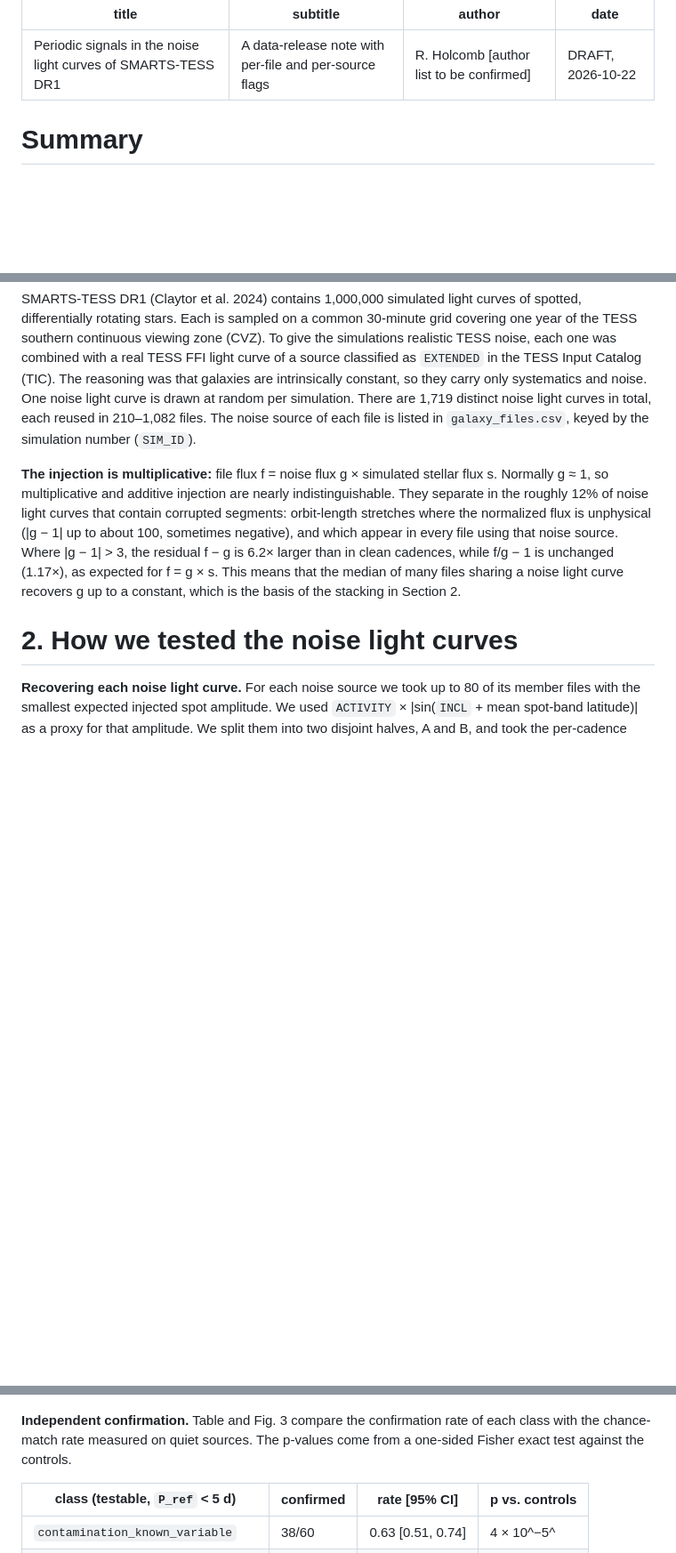
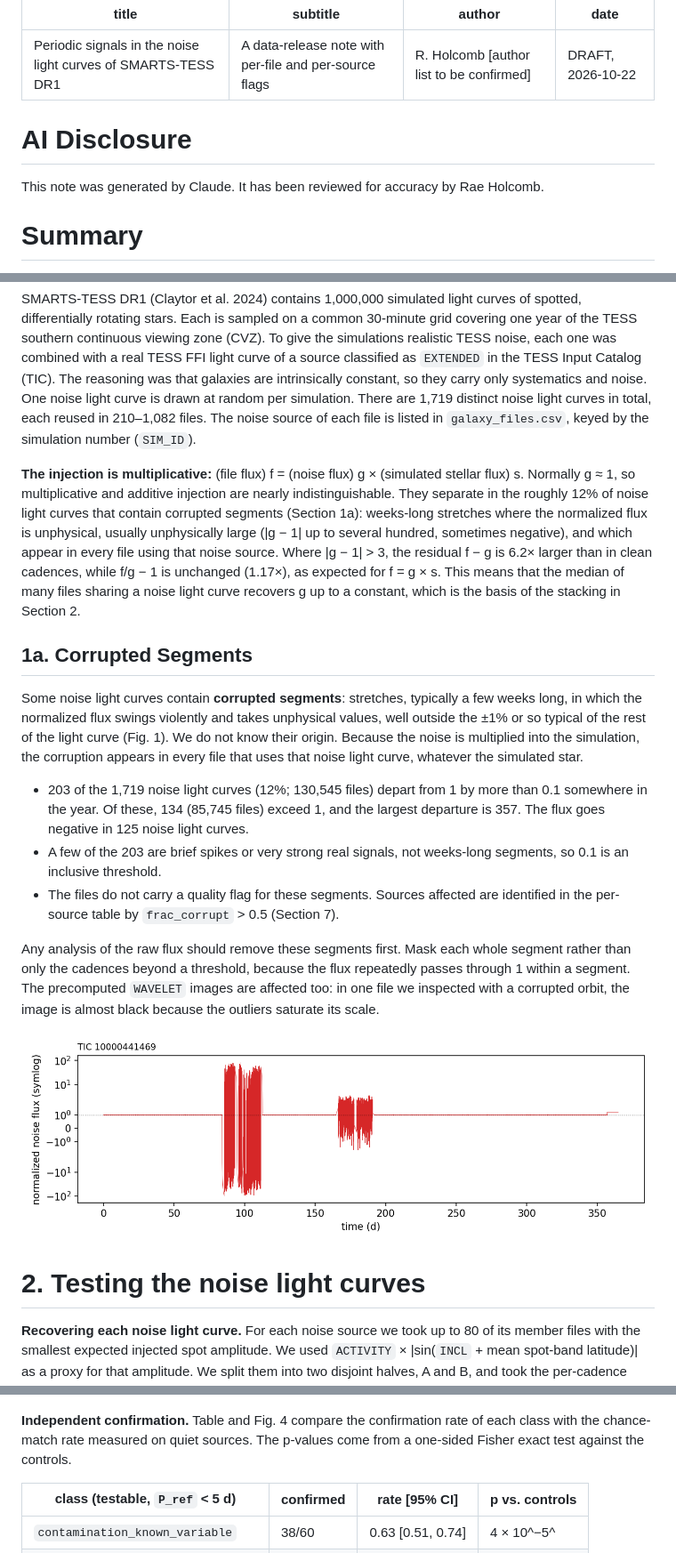
Before and after one commit to rae-holcomb/ss_redevelopment, a Markdown page: docs/smarts_release_note/smarts_noise_source_note.md, 3 parts joined by grey strips. Shown at 89% size. Rendered like a GitHub page; pictures changed too: docs/smarts_release_note/figures/fig_corrupted_segments.png (added); blank space fills up the shorter version.

```diff
--- a/docs/smarts_release_note/smarts_noise_source_note.md
+++ b/docs/smarts_release_note/smarts_noise_source_note.md
@@ -4,6 +4,9 @@ subtitle: "A data-release note with per-file and per-source flags"
 author: "R. Holcomb [author list to be confirmed]"
 date: "DRAFT, 2026-10-22"
 ---
+# AI Disclosure
+
+This note was generated by Claude. It has been reviewed for accuracy by Rae Holcomb.
 
 # Summary
 
@@ -45,17 +48,40 @@ are 1,719 distinct noise light curves in total, each reused in 210–1,082 files
 The noise source of each file is listed in `galaxy_files.csv`, keyed by the
 simulation number (`SIM_ID`).
 
-**The injection is multiplicative:** file flux f = noise flux g × simulated stellar
-flux s. Normally g ≈ 1, so multiplicative and additive injection are nearly
+**The injection is multiplicative:** (file flux) f = (noise flux) g × (simulated stellar
+flux) s. Normally g ≈ 1, so multiplicative and additive injection are nearly
 indistinguishable. They separate in the roughly 12% of noise light curves that contain
-corrupted segments: orbit-length stretches where the normalized flux is unphysical
-(|g − 1| up to about 100, sometimes negative), and which appear in every file using
-that noise source. Where |g − 1| > 3, the residual f − g is 6.2× larger than in clean
+corrupted segments (Section 1a): weeks-long stretches where the normalized flux is unphysical, usually unphysically large (|g − 1| up to several hundred, sometimes negative), and which appear in every
+file using that noise source. Where |g − 1| > 3, the residual f − g is 6.2× larger than in clean
 cadences, while f/g − 1 is unchanged (1.17×), as expected for f = g × s. This means
 that the median of many files sharing a noise light curve recovers g up to a constant,
 which is the basis of the stacking in Section 2.
 
-# 2. How we tested the noise light curves
+## 1a. Corrupted Segments
+
+Some noise light curves contain **corrupted segments**: stretches, typically a few
+weeks long, in which the normalized flux swings violently and takes unphysical values,
+well outside the ±1% or so typical of the rest of the light curve (Fig. 1). We do not
+know their origin. Because the noise is multiplied into the simulation, the corruption
+appears in every file that uses that noise light curve, whatever the simulated star.
+
+- 203 of the 1,719 noise light curves (12%; 130,545 files) depart from 1 by more than
+  0.1 somewhere in the year. Of these, 134 (85,745 files) exceed 1, and the largest
+  departure is 357. The flux goes negative in 125 noise light curves.
+- A few of the 203 are brief spikes or very strong real signals, not weeks-long
+  segments, so 0.1 is an inclusive threshold.
+- The files do not carry a quality flag for these segments. Sources affected are
+  identified in the per-source table by `frac_corrupt` > 0.5 (Section 7).
+
+Any analysis of the raw flux should remove these segments first. Mask each whole
+segment rather than only the cadences beyond a threshold, because the flux repeatedly
+passes through 1 within a segment. The precomputed `WAVELET` images are affected too: in
+one file we inspected with a corrupted orbit, the image is almost black because the
+outliers saturate its scale.
+
+![A noise light curve with two corrupted segments (TIC 10000441469; A+B stack of its member files; symmetric-log flux axis, linear for |flux| < 2). Outside the segments the flux stays close to 1 (dotted line).](figures/fig_corrupted_segments.png)
+
+# 2. Testing the noise light curves
 
 **Recovering each noise light curve.** For each noise source we took up to 80 of its
 member files with the smallest expected injected spot amplitude. We used
@@ -151,7 +177,7 @@ Magellanic Cloud.
 
 ![Left: LS amplitude against period for all 1,719 noise light curves. Periodic sources (colours) separate from the quiet red-noise population (grey) mainly at P < 5 d; the high-amplitude, short-period end is dominated by known-variable contamination. Right: sky positions; the dashed ellipse marks 4° around the LMC centre.](figures/fig2_population.png)
 
-**Independent confirmation.** Table and Fig. 3 compare the confirmation rate of each
+**Independent confirmation.** Table and Fig. 4 compare the confirmation rate of each
 class with the chance-match rate measured on quiet sources. The p-values come from a
 one-sided Fisher exact test against the controls.
 
```
Also changed, not shown: other parts of docs/smarts_release_note/smarts_noise_source_note.md (+10 -10 lines), 2 other files.
